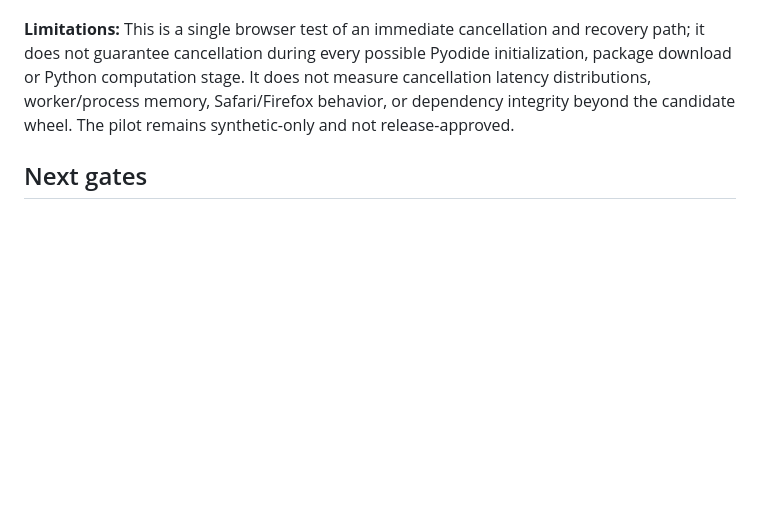
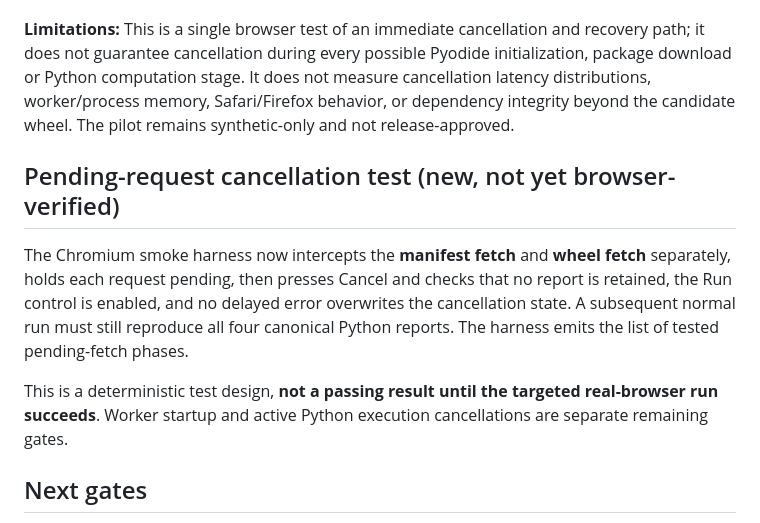
Before and after one commit to PederFalkman/opensource, a Markdown page: apps/workbench/WEB09_WORKER_PILOT.md, the part around the change. Rendered like a GitHub page; blank space fills up the shorter version.

Commit message:
docs(web09): specify pending-fetch cancellation and recovery evidence gate

```diff
--- a/apps/workbench/WEB09_WORKER_PILOT.md
+++ b/apps/workbench/WEB09_WORKER_PILOT.md
@@ -61,6 +61,12 @@ The heavy workflow remains manual-only to control GitHub Actions minutes.
 
 **Limitations:** This is a single browser test of an immediate cancellation and recovery path; it does not guarantee cancellation during every possible Pyodide initialization, package download or Python computation stage. It does not measure cancellation latency distributions, worker/process memory, Safari/Firefox behavior, or dependency integrity beyond the candidate wheel. The pilot remains synthetic-only and not release-approved.
 
+## Pending-request cancellation test (new, not yet browser-verified)
+
+The Chromium smoke harness now intercepts the **manifest fetch** and **wheel fetch** separately, holds each request pending, then presses Cancel and checks that no report is retained, the Run control is enabled, and no delayed error overwrites the cancellation state. A subsequent normal run must still reproduce all four canonical Python reports. The harness emits the list of tested pending-fetch phases.
+
+This is a deterministic test design, **not a passing result until the targeted real-browser run succeeds**. Worker startup and active Python execution cancellations are separate remaining gates.
+
 ## Next gates
 
 1. Ensure real Chromium worker parity and ordinary CI/security are green; record run ID and failures.
```
